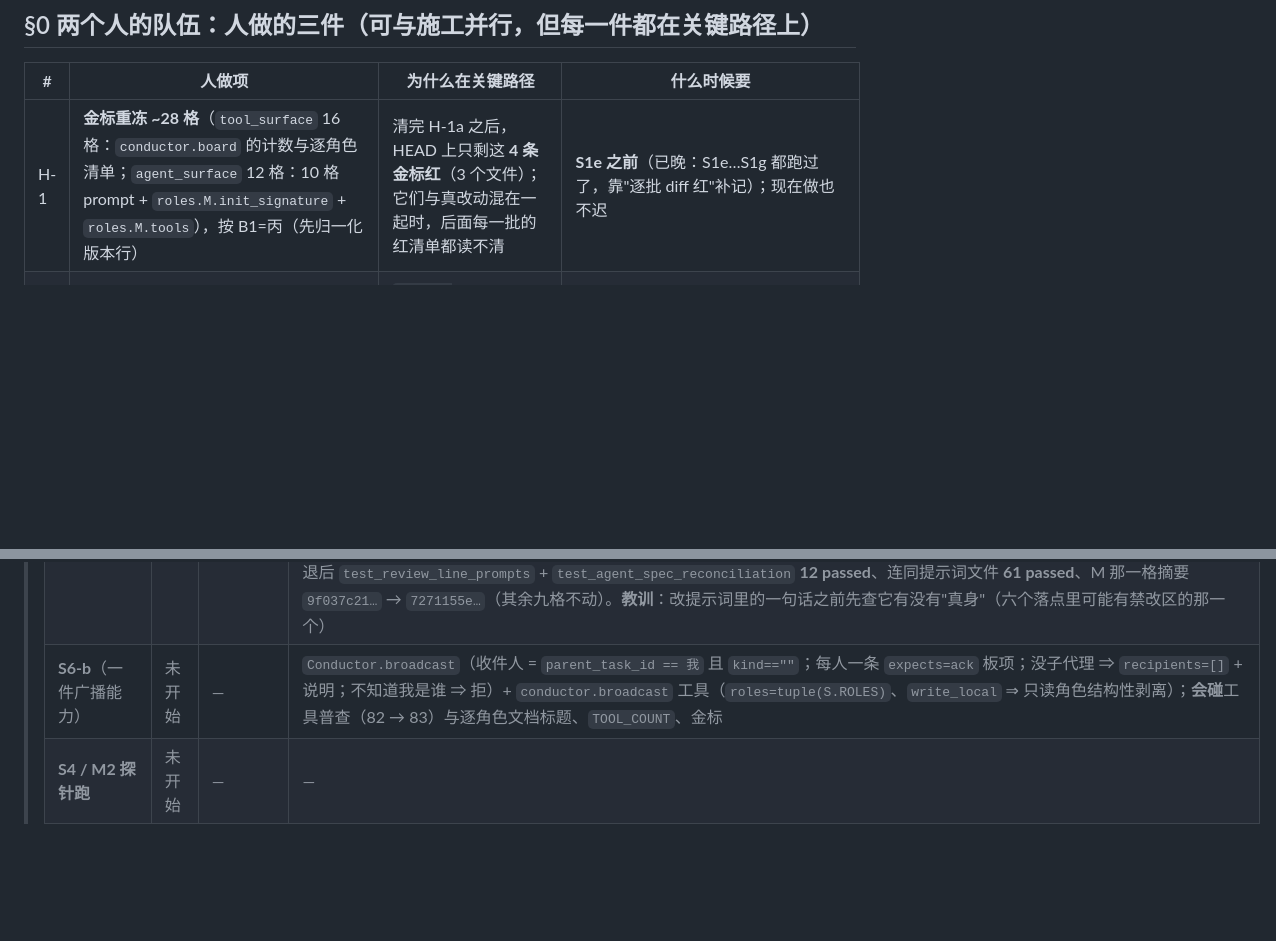
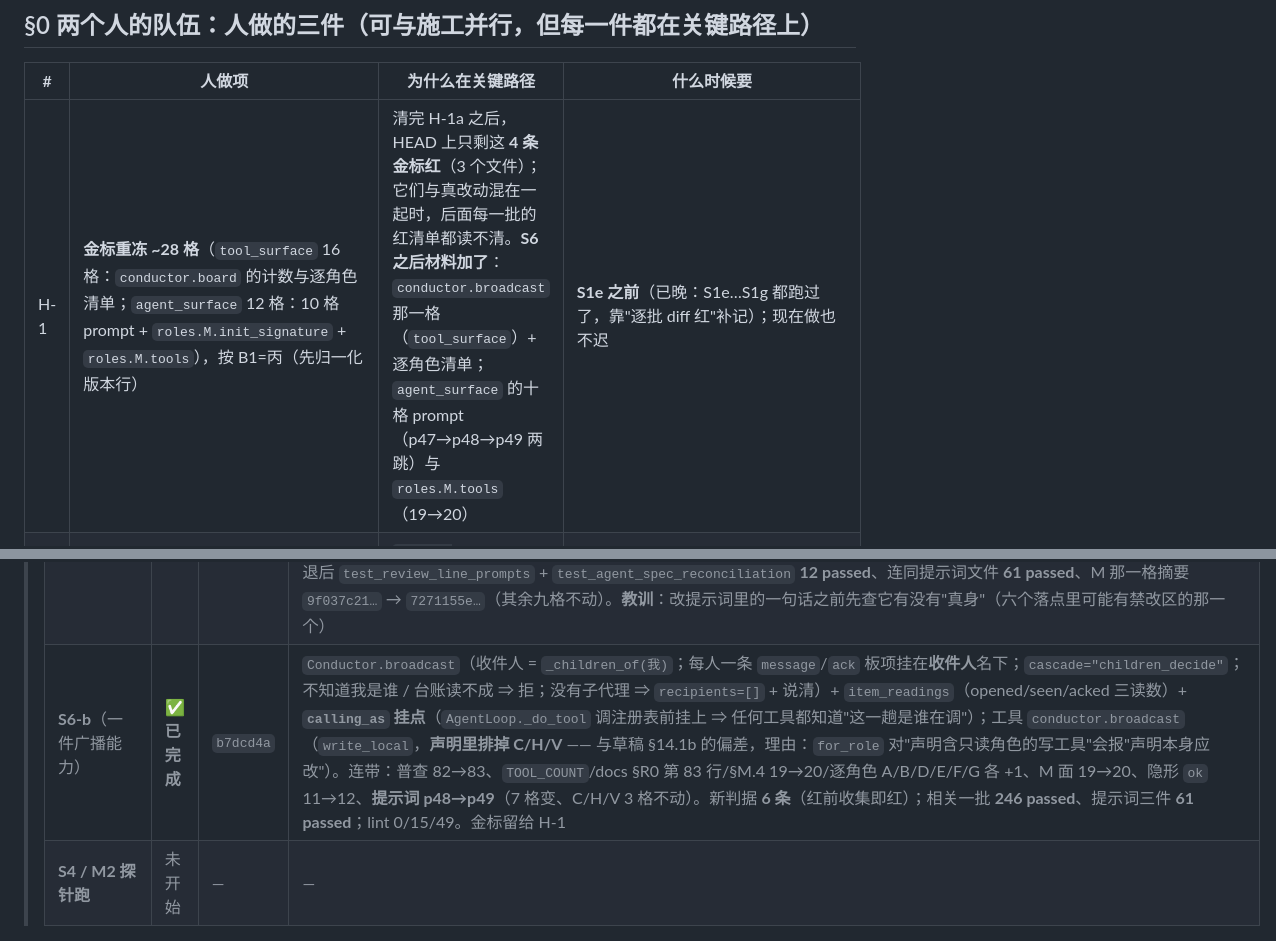
Before and after one commit to yujake/Incubator, a Markdown page: draft/95-排期（S1e…S1n + S6、S4 + 回到 T1–T5）.md, 2 parts joined by grey strips. Rendered like a GitHub page; blank space fills up the shorter version.

Commit message:
draft/95 + draft/86：记 S6-b 完成（b7dcd4a）；登记与 §14.1b 的一处偏差（只读角色从声明里排掉，不靠剥离）；H-1 的材料清单补 S6 那几格

````diff
--- a/draft/95-排期（S1e…S1n + S6、S4 + 回到 T1–T5）.md
+++ b/draft/95-排期（S1e…S1n + S6、S4 + 回到 T1–T5）.md
@@ -15,7 +15,7 @@
 
 | # | 人做项 | 为什么在关键路径 | 什么时候要 |
 |---|---|---|---|
-| H-1 | **金标重冻 ~28 格**（`tool_surface` 16 格：`conductor.board` 的计数与逐角色清单；`agent_surface` 12 格：10 格 prompt + `roles.M.init_signature` + `roles.M.tools`），按 B1=丙（先归一化版本行） | 清完 H-1a 之后，HEAD 上只剩这 **4 条金标红**（3 个文件）；它们与真改动混在一起时，后面每一批的红清单都读不清 | **S1e 之前**（已晚：S1e…S1g 都跑过了，靠"逐批 diff 红"补记）；现在做也不迟 |
+| H-1 | **金标重冻 ~28 格**（`tool_surface` 16 格：`conductor.board` 的计数与逐角色清单；`agent_surface` 12 格：10 格 prompt + `roles.M.init_signature` + `roles.M.tools`），按 B1=丙（先归一化版本行） | 清完 H-1a 之后，HEAD 上只剩这 **4 条金标红**（3 个文件）；它们与真改动混在一起时，后面每一批的红清单都读不清。**S6 之后材料加了**：`conductor.broadcast` 那一格（`tool_surface`）+ 逐角色清单；`agent_surface` 的十格 prompt（p47→p48→p49 两跳）与 `roles.M.tools`（19→20） | **S1e 之前**（已晚：S1e…S1g 都跑过了，靠"逐批 diff 红"补记）；现在做也不迟 |
 | H-2 | **FC-27 签字**：`schema.py`（`b6b9dc0` 那一次扩列）与 `tests/golden/*` 的批准台账 | `python scripts/noai_gate.py --git` 会以 1 结束；AI 不许自己批 | 与 H-1 同批（一次看两件） |
 | **H-1a** | ✅ **已完成**（`0f5686a`）：把 H-1 里那 **6 条文档/计数红**归位 —— `docs/ROLE-SPECS.md`（补 `conductor.board` 契约行 + §R0/§R0.1 81→82 + §M.4 18→19、编排面 12→13）、`docs/READING-MAP.md`（`schema.py` 3041→3140）、`tests/test_tools_branch_key_sets.py`（`conductor_tools.py` 10→11，按本表"次之"口径写明同族） | 这 6 条全是 **S1b 加 `conductor.board` 时欠下的**（当时只跑目标文件）；不清掉，后面每批的红清单都读不清 | 读数：`test_role_specs_complete` **35 passed**、`test_tools_branch_key_sets` **5 passed**、`test_reading_map` **6 passed**、文档/发布门一批 **160 passed**；金标照旧 4 failed（未碰 `tests/golden/*`）；lint 0/15/49。**收尾全量**（`b4b32e6` 之后）：**4 failed / 4622 passed**（21:47），4 条全是金标（`test_agent_surface_snapshot`×2、`test_runflow_snapshot`、`test_tool_surface_snapshot`）—— HEAD 的红清单到此只剩 H-1 那一批。**补记一处自抓的错**：§R0 第 82 行引的测试文件名我编了一个不存在的（`tests/test_conductor_board.py`）⇒ 被 `test_r5_orchestration_cost` 的"点名的 `test_*.py` 必须存在"判据抓住，改成真的两个（`b4b32e6`） |
 | H-3 | **`draft/93` 的 C 组报备确认**（不裁也行，我已按建议做） | 只在您想翻案时才有动作 | 任意时点 |
@@ -42,7 +42,7 @@
 > | **S1n-c** | ✅ **已完成** | `6ec1fa6` | "面 = 新的根"：`LlmBackend.registry_factory`（`surface -> registry`）+ 按这一趟的面选注册表，`workspace_root` 跟着面走（否则 `_surface_refusal` 拿工作区当基准，把面内的裸相对路径判成越界）；新增 `Secretary.surface_of(owner, task_id)` **两级查**（`task_id → name` 在对照表、`name → surface` 在名册；已退役 ⇒ `checked=False`）；新判据 **6 条**（正控 3 / 负控 2 / 反真空 1，红前 **2 failed / 4 passed**）；六个面/名册相关文件 **120 passed**；lint 0/15/49。**未做**：`registry_factory` 的装配点（`cli.py` / `webui` 谁给这个工厂）仍未接 |
 > | **S1g** | ✅ **已完成** | `1bd8f38` | **洗格式**（A2=乙）：`Secretary.wash_delegation`（动作真名唯一候选 / `params` 键名归一 / **顶层折叠** / `input_key` 归一 / 去空白；内容面一个字不动）+ `_wash_one`/`_wash_summon_many`；`optimize_outbound` 加 `after`/`wash`/`changes` 三格并把 `before`/`after`/`changes` 并列落账（`note_decision` 新增 `changes` 一格）；循环在 `_execute` 之前把 payload 换成洗过的那一份；解码器不再静默丢**声明参数**（`_carried_top_level_params`，原名带过、改名归秘书）；硬拒只有"缺 role/action"一格（码与闸门同名、一行不落），其余"洗不动"仍交闸门（保住 `refused` 行与代唤申请）。新判据 **8 条**（正控 3 / 负控 2 / 反真空 2 / 循环 1，红前 **7 failed / 1 passed**）；`test_secretary_noise.py` 的老红线按新口径改写（本体那份仍逐字不动 + 洗过那份只许动格式面）；**未做**：顶层**声明外**的键仍在解码期被丢（只带"声明过的 + 唯一候选可折算的"） |
 > | **S6-a**（`#public` 可见面 = 发信人的子代理，乙） | ✅ **已完成** | `—`（本提交） | `agent_message` 加 `from_task_id`；`public_visibility`（四档：框架 / 实例级 / 老消息角色级回退 / 判不了）+ `read_messages(..., parent_task_id=, parent_role=)`；`_do_message` 发公聊不带台账号 ⇒ 受控拒绝（`no_task_id`）+ 回执按"我名下几个直接子代理"给三态（`no_reader` / `queued` / `unknown`）；`inbox_digest` 与 `_hear` 按"我是谁"读；提示词 p47→p48（公聊那句、手稿 `ALL` 那句、叫停那句、角色定位"能互动"那句）。**实测坑两处**：① 读者要传的是**自己父的**编号（我第一次传了自己的，判据当场红）；② 叫停那条留言落在 `conductor.stop` 看到的会话里（夹具的 backend 没有 sid ⇒ 缺省会话）。新判据 **6 条** + 改写既有判据 4 条（`test_stop_broadcast` 两条、`test_inbox_delivery` 一条、`test_agent_faculties` 两条）；红前：新文件**收集即红**（`public_visibility` 不存在）、`test_stop_broadcast` **2 failed / 1 passed**；绿后 6 + 3 passed；broad batch **283 passed**；lint 0/15/49。**框架档有两处**（叫停 + `autonomy` 阶段汇报），都是"框架代表角色发的通报"，S4 沿边下发后重看。**收尾全量**：`5bb3bb6` 之后 **6 failed / 4626 passed** —— 4 条金标 + **2 条本轮新红**（M 的 `policy` 那句与 `src/agentflow/specs/m.py` 的真身不一致）；`specs/m.py` 是 FC-27 禁改区 ⇒ **回退我那一句**（`6cfadd5`，语义无损：叫停本来就走框架档，"广播每个同伴都收得到"仍是真的），回退后 `test_review_line_prompts` + `test_agent_spec_reconciliation` **12 passed**、连同提示词文件 **61 passed**、M 那一格摘要 `9f037c21…` → `7271155e…`（其余九格不动）。**教训**：改提示词里的一句话之前先查它有没有"真身"（六个落点里可能有禁改区的那一个） |
-> | **S6-b**（一件广播能力） | 未开始 | — | `Conductor.broadcast`（收件人 = `parent_task_id == 我` 且 `kind==""`；每人一条 `expects=ack` 板项；没子代理 ⇒ `recipients=[]` + 说明；不知道我是谁 ⇒ 拒）+ `conductor.broadcast` 工具（`roles=tuple(S.ROLES)`、`write_local` ⇒ 只读角色结构性剥离）；**会碰**工具普查（82 → 83）与逐角色文档标题、`TOOL_COUNT`、金标 |
+> | **S6-b**（一件广播能力） | ✅ **已完成** | `b7dcd4a` | `Conductor.broadcast`（收件人 = `_children_of(我)`；每人一条 `message`/`ack` 板项挂在**收件人**名下；`cascade="children_decide"`；不知道我是谁 / 台账读不成 ⇒ 拒；没有子代理 ⇒ `recipients=[]` + 说清）+ `item_readings`（opened/seen/acked 三读数）+ **`calling_as` 挂点**（`AgentLoop._do_tool` 调注册表前挂上 ⇒ 任何工具都知道"这一趟是谁在调"）；工具 `conductor.broadcast`（`write_local`，**声明里排掉 C/H/V** —— 与草稿 §14.1b 的偏差，理由：`for_role` 对"声明含只读角色的写工具"会报"声明本身应改"）。连带：普查 82→83、`TOOL_COUNT`/docs §R0 第 83 行/§M.4 19→20/逐角色 A/B/D/E/F/G 各 +1、M 面 19→20、隐形 `ok` 11→12、**提示词 p48→p49**（7 格变、C/H/V 3 格不动）。新判据 **6 条**（红前收集即红）；相关一批 **246 passed**、提示词三件 **61 passed**；lint 0/15/49。金标留给 H-1 |
 > | **S4 / M2 探针跑** | 未开始 | — | — |
 ```text
 [S1e] 两轴分开 + in_flight_items 退场 + dispose 不碰板项      ← T1 重跑硬前置
````
Also changed, not shown: draft/86-施工清单（伪代码）：工作项板、报告强制、投递与秘书.md (+1 -1 lines).
